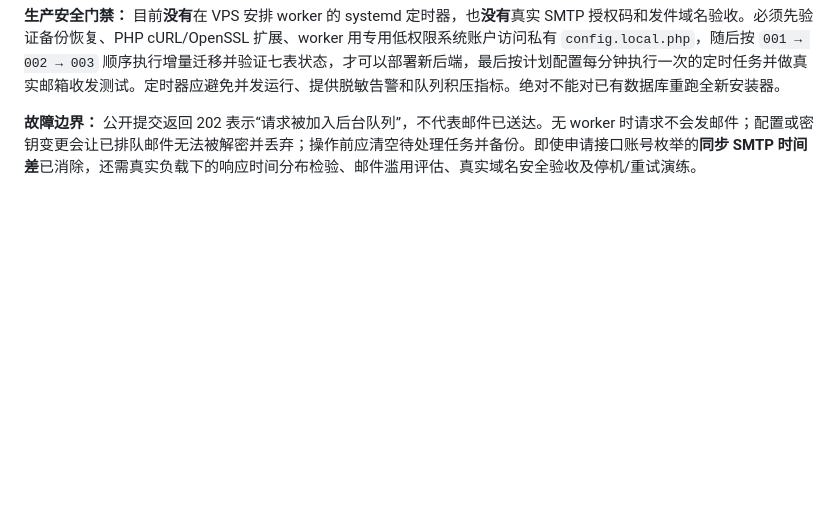
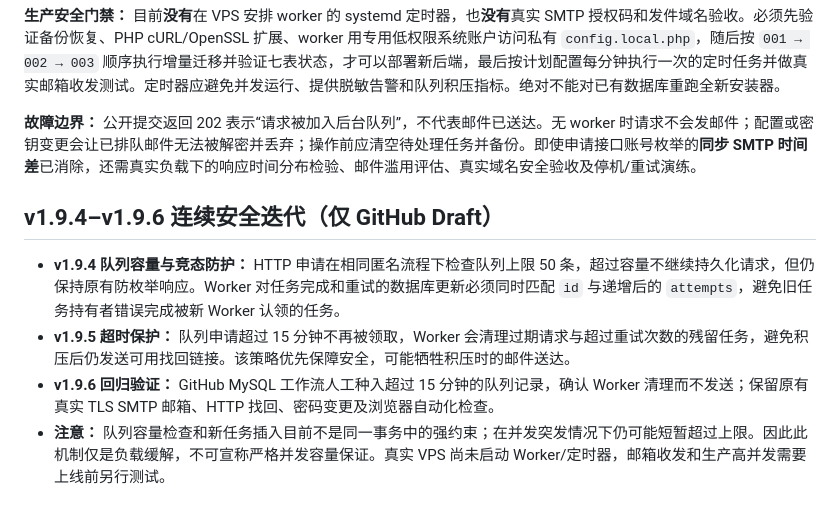
Before and after one commit to wwinzs/jizhuwangzhan-nav, a Markdown page: server/README.md, the part around the change. Drawn GitHub-style; blank space fills up the shorter version.

Commit message:
docs(v1.9.4-1.9.6): record queue bounds, fencing, stale expiry and deployment limits

```diff
--- a/server/README.md
+++ b/server/README.md
@@ -116,3 +116,10 @@
 **生产安全门禁：** 目前**没有**在 VPS 安排 worker 的 systemd 定时器，也**没有**真实 SMTP 授权码和发件域名验收。必须先验证备份恢复、PHP cURL/OpenSSL 扩展、worker 用专用低权限系统账户访问私有 `config.local.php`，随后按 `001 → 002 → 003` 顺序执行增量迁移并验证七表状态，才可以部署新后端，最后按计划配置每分钟执行一次的定时任务并做真实邮箱收发测试。定时器应避免并发运行、提供脱敏告警和队列积压指标。绝对不能对已有数据库重跑全新安装器。
 
 **故障边界：** 公开提交返回 202 表示“请求被加入后台队列”，不代表邮件已送达。无 worker 时请求不会发邮件；配置或密钥变更会让已排队邮件无法被解密并丢弃；操作前应清空待处理任务并备份。即使申请接口账号枚举的**同步 SMTP 时间差**已消除，还需真实负载下的响应时间分布检验、邮件滥用评估、真实域名安全验收及停机/重试演练。
+
+## v1.9.4–v1.9.6 连续安全迭代（仅 GitHub Draft）
+
+- **v1.9.4 队列容量与竞态防护：** HTTP 申请在相同匿名流程下检查队列上限 50 条，超过容量不继续持久化请求，但仍保持原有防枚举响应。Worker 对任务完成和重试的数据库更新必须同时匹配 `id` 与递增后的 `attempts`，避免旧任务持有者错误完成被新 Worker 认领的任务。
+- **v1.9.5 超时保护：** 队列申请超过 15 分钟不再被领取，Worker 会清理过期请求与超过重试次数的残留任务，避免积压后仍发送可用找回链接。该策略优先保障安全，可能牺牲积压时的邮件送达。
+- **v1.9.6 回归验证：** GitHub MySQL 工作流人工种入超过 15 分钟的队列记录，确认 Worker 清理而不发送；保留原有真实 TLS SMTP 邮箱、HTTP 找回、密码变更及浏览器自动化检查。
+- **注意：** 队列容量检查和新任务插入目前不是同一事务中的强约束；在并发突发情况下仍可能短暂超过上限。因此此机制仅是负载缓解，不可宣称严格并发容量保证。真实 VPS 尚未启动 Worker/定时器，邮箱收发和生产高并发需要上线前另行测试。
```
